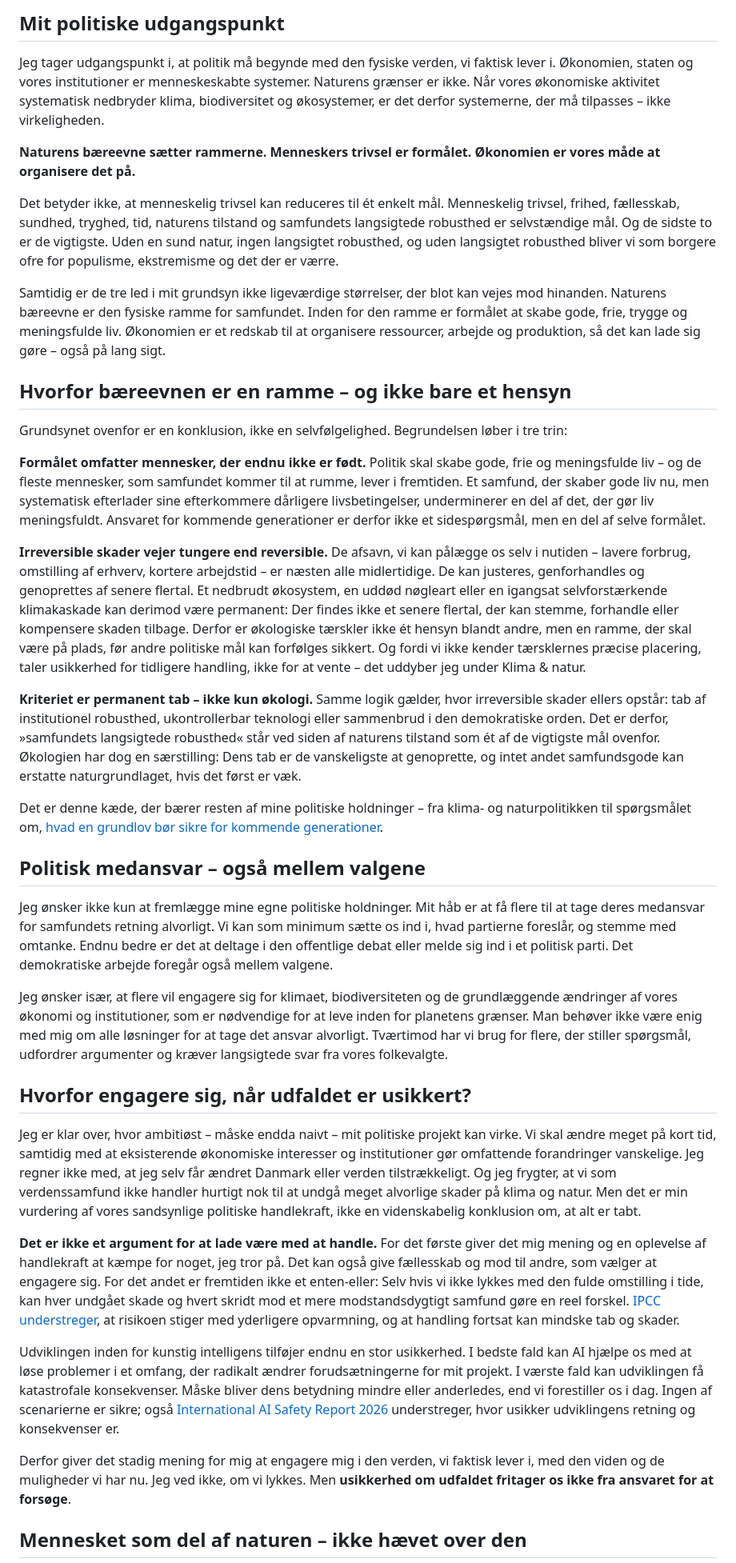
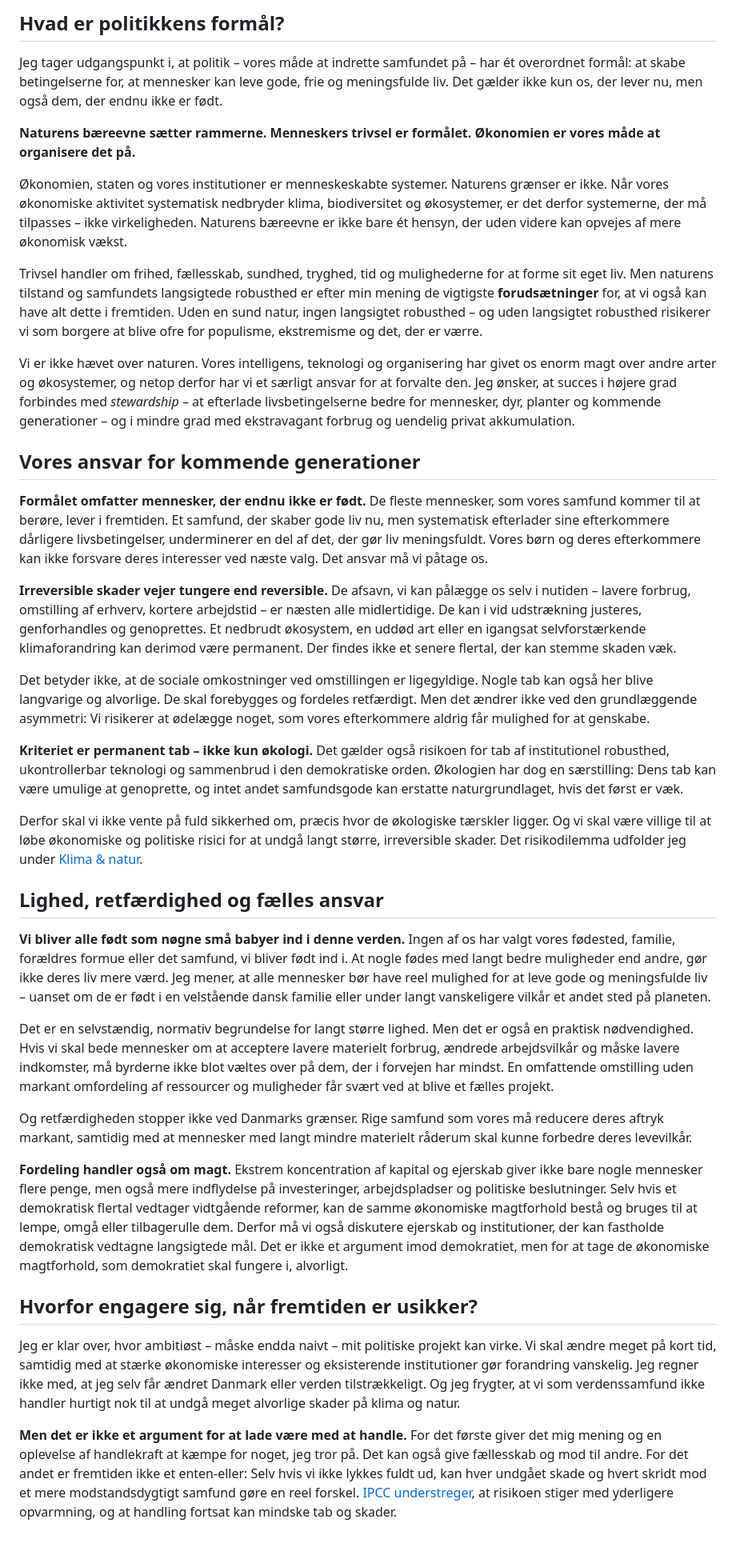
Before and after one commit to nkragbak/nkragbak.github.io, a Markdown page: content/politik/fundament.md, the part around one of its changes. Shown at 80% size. Drawn GitHub-style; blank space fills up the shorter version.

Commit message:
Samle politisk fundament i fem sammenhængende afsnit

```diff
--- a/content/politik/fundament.md
+++ b/content/politik/fundament.md
@@ -1,40 +1,40 @@
-## Mit politiske udgangspunkt
+## Hvad er politikkens formål?
 
-Jeg tager udgangspunkt i, at politik må begynde med den fysiske verden, vi faktisk lever i. Økonomien, staten og vores institutioner er menneskeskabte systemer. Naturens grænser er ikke. Når vores økonomiske aktivitet systematisk nedbryder klima, biodiversitet og økosystemer, er det derfor systemerne, der må tilpasses – ikke virkeligheden.
+Jeg tager udgangspunkt i, at politik – vores måde at indrette samfundet på – har ét overordnet formål: at skabe betingelserne for, at mennesker kan leve gode, frie og meningsfulde liv. Det gælder ikke kun os, der lever nu, men også dem, der endnu ikke er født.
 
 **Naturens bæreevne sætter rammerne. Menneskers trivsel er formålet. Økonomien er vores måde at organisere det på.**
 
-Det betyder ikke, at menneskelig trivsel kan reduceres til ét enkelt mål. Menneskelig trivsel, frihed, fællesskab, sundhed, tryghed, tid, naturens tilstand og samfundets langsigtede robusthed er selvstændige mål. Og de sidste to er de vigtigste. Uden en sund natur, ingen langsigtet robusthed, og uden langsigtet robusthed bliver vi som borgere ofre for populisme, ekstremisme og det der er værre.
+Økonomien, staten og vores institutioner er menneskeskabte systemer. Naturens grænser er ikke. Når vores økonomiske aktivitet systematisk nedbryder klima, biodiversitet og økosystemer, er det derfor systemerne, der må tilpasses – ikke virkeligheden. Naturens bæreevne er ikke bare ét hensyn, der uden videre kan opvejes af mere økonomisk vækst.
 
-Samtidig er de tre led i mit grundsyn ikke ligeværdige størrelser, der blot kan vejes mod hinanden. Naturens bæreevne er den fysiske ramme for samfundet. Inden for den ramme er formålet at skabe gode, frie, trygge og meningsfulde liv. Økonomien er et redskab til at organisere ressourcer, arbejde og produktion, så det kan lade sig gøre – også på lang sigt.
+Trivsel handler om frihed, fællesskab, sundhed, tryghed, tid og mulighederne for at forme sit eget liv. Men naturens tilstand og samfundets langsigtede robusthed er efter min mening de vigtigste **forudsætninger** for, at vi også kan have alt dette i fremtiden. Uden en sund natur, ingen langsigtet robusthed – og uden langsigtet robusthed risikerer vi som borgere at blive ofre for populisme, ekstremisme og det, der er værre.
 
-## Hvorfor bæreevnen er en ramme – og ikke bare et hensyn
+Vi er ikke hævet over naturen. Vores intelligens, teknologi og organisering har givet os enorm magt over andre arter og økosystemer, og netop derfor har vi et særligt ansvar for at forvalte den. Jeg ønsker, at succes i højere grad forbindes med *stewardship* – at efterlade livsbetingelserne bedre for mennesker, dyr, planter og kommende generationer – og i mindre grad med ekstravagant forbrug og uendelig privat akkumulation.
 
-Grundsynet ovenfor er en konklusion, ikke en selvfølgelighed. Begrundelsen løber i tre trin:
+## Vores ansvar for kommende generationer
 
-**Formålet omfatter mennesker, der endnu ikke er født.** Politik skal skabe gode, frie og meningsfulde liv – og de fleste mennesker, som samfundet kommer til at rumme, lever i fremtiden. Et samfund, der skaber gode liv nu, men systematisk efterlader sine efterkommere dårligere livsbetingelser, underminerer en del af det, der gør liv meningsfuldt. Ansvaret for kommende generationer er derfor ikke et sidespørgsmål, men en del af selve formålet.
+**Formålet omfatter mennesker, der endnu ikke er født.** De fleste mennesker, som vores samfund kommer til at berøre, lever i fremtiden. Et samfund, der skaber gode liv nu, men systematisk efterlader sine efterkommere dårligere livsbetingelser, underminerer en del af det, der gør liv meningsfuldt. Vores børn og deres efterkommere kan ikke forsvare deres interesser ved næste valg. Det ansvar må vi påtage os.
 
-**Irreversible skader vejer tungere end reversible.** De afsavn, vi kan pålægge os selv i nutiden – lavere forbrug, omstilling af erhverv, kortere arbejdstid – er næsten alle midlertidige. De kan justeres, genforhandles og genoprettes af senere flertal. Et nedbrudt økosystem, en uddød nøgleart eller en igangsat selvforstærkende klimakaskade kan derimod være permanent: Der findes ikke et senere flertal, der kan stemme, forhandle eller kompensere skaden tilbage. Derfor er økologiske tærskler ikke ét hensyn blandt andre, men en ramme, der skal være på plads, før andre politiske mål kan forfølges sikkert. Og fordi vi ikke kender tærsklernes præcise placering, taler usikkerhed for tidligere handling, ikke for at vente – det uddyber jeg under Klima & natur.
+**Irreversible skader vejer tungere end reversible.** De afsavn, vi kan pålægge os selv i nutiden – lavere forbrug, omstilling af erhverv, kortere arbejdstid – er næsten alle midlertidige. De kan i vid udstrækning justeres, genforhandles og genoprettes. Et nedbrudt økosystem, en uddød art eller en igangsat selvforstærkende klimaforandring kan derimod være permanent. Der findes ikke et senere flertal, der kan stemme skaden væk.
 
-**Kriteriet er permanent tab – ikke kun økologi.** Samme logik gælder, hvor irreversible skader ellers opstår: tab af institutionel robusthed, ukontrollerbar teknologi eller sammenbrud i den demokratiske orden. Det er derfor, »samfundets langsigtede robusthed« står ved siden af naturens tilstand som ét af de vigtigste mål ovenfor. Økologien har dog en særstilling: Dens tab er de vanskeligste at genoprette, og intet andet samfundsgode kan erstatte naturgrundlaget, hvis det først er væk.
+Det betyder ikke, at de sociale omkostninger ved omstillingen er ligegyldige. Nogle tab kan også her blive langvarige og alvorlige. De skal forebygges og fordeles retfærdigt. Men det ændrer ikke ved den grundlæggende asymmetri: Vi risikerer at ødelægge noget, som vores efterkommere aldrig får mulighed for at genskabe.
 
-Det er denne kæde, der bærer resten af mine politiske holdninger – fra klima- og naturpolitikken til spørgsmålet om, [hvad en grundlov bør sikre for kommende generationer](grundlovsforslag.html).
+**Kriteriet er permanent tab – ikke kun økologi.** Det gælder også risikoen for tab af institutionel robusthed, ukontrollerbar teknologi og sammenbrud i den demokratiske orden. Økologien har dog en særstilling: Dens tab kan være umulige at genoprette, og intet andet samfundsgode kan erstatte naturgrundlaget, hvis det først er væk.
 
-## Politisk medansvar – også mellem valgene
+Derfor skal vi ikke vente på fuld sikkerhed om, præcis hvor de økologiske tærskler ligger. Og vi skal være villige til at løbe økonomiske og politiske risici for at undgå langt større, irreversible skader. Det risikodilemma udfolder jeg under [Klima & natur](https://nkragbak.github.io/politik.html#klima-natur).
 
-Jeg ønsker ikke kun at fremlægge mine egne politiske holdninger. Mit håb er at få flere til at tage deres medansvar for samfundets retning alvorligt. Vi kan som minimum sætte os ind i, hvad partierne foreslår, og stemme med omtanke. Endnu bedre er det at deltage i den offentlige debat eller melde sig ind i et politisk parti. Det demokratiske arbejde foregår også mellem valgene.
+## Lighed, retfærdighed og fælles ansvar
 
-Jeg ønsker især, at flere vil engagere sig for klimaet, biodiversiteten og de grundlæggende ændringer af vores økonomi og institutioner, som er nødvendige for at leve inden for planetens grænser. Man behøver ikke være enig med mig om alle løsninger for at tage det ansvar alvorligt. Tværtimod har vi brug for flere, der stiller spørgsmål, udfordrer argumenter og kræver langsigtede svar fra vores folkevalgte.
+**Vi bliver alle født som nøgne små babyer ind i denne verden.** Ingen af os har valgt vores fødested, familie, forældres formue eller det samfund, vi bliver født ind i. At nogle fødes med langt bedre muligheder end andre, gør ikke deres liv mere værd. Jeg mener, at alle mennesker bør have reel mulighed for at leve gode og meningsfulde liv – uanset om de er født i en velstående dansk familie eller under langt vanskeligere vilkår et andet sted på planeten.
 
-## Hvorfor engagere sig, når udfaldet er usikkert?
+Det er en selvstændig, normativ begrundelse for langt større lighed. Men det er også en praktisk nødvendighed. Hvis vi skal bede mennesker om at acceptere lavere materielt forbrug, ændrede arbejdsvilkår og måske lavere indkomster, må byrderne ikke blot væltes over på dem, der i forvejen har mindst. En omfattende omstilling uden markant omfordeling af ressourcer og muligheder får svært ved at blive et fælles projekt.
 
-Jeg er klar over, hvor ambitiøst – måske endda naivt – mit politiske projekt kan virke. Vi skal ændre meget på kort tid, samtidig med at eksisterende økonomiske interesser og institutioner gør omfattende forandringer vanskelige. Jeg regner ikke med, at jeg selv får ændret Danmark eller verden tilstrækkeligt. Og jeg frygter, at vi som verdenssamfund ikke handler hurtigt nok til at undgå meget alvorlige skader på klima og natur. Men det er min vurdering af vores sandsynlige politiske handlekraft, ikke en videnskabelig konklusion om, at alt er tabt.
+Og retfærdigheden stopper ikke ved Danmarks grænser. Rige samfund som vores må reducere deres aftryk markant, samtidig med at mennesker med langt mindre materielt råderum skal kunne forbedre deres levevilkår.
 
-**Det er ikke et argument for at lade være med at handle.** For det første giver det mig mening og en oplevelse af handlekraft at kæmpe for noget, jeg tror på. Det kan også give fællesskab og mod til andre, som vælger at engagere sig. For det andet er fremtiden ikke et enten-eller: Selv hvis vi ikke lykkes med den fulde omstilling i tide, kan hver undgået skade og hvert skridt mod et mere modstandsdygtigt samfund gøre en reel forskel. [IPCC understreger](https://www.ipcc.ch/report/ar6/syr/summary-for-policymakers/), at risikoen stiger med yderligere opvarmning, og at handling fortsat kan mindske tab og skader.
+**Fordeling handler også om magt.** Ekstrem koncentration af kapital og ejerskab giver ikke bare nogle mennesker flere penge, men også mere indflydelse på investeringer, arbejdspladser og politiske beslutninger. Selv hvis et demokratisk flertal vedtager vidtgående reformer, kan de samme økonomiske magtforhold bestå og bruges til at lempe, omgå eller tilbagerulle dem. Derfor må vi også diskutere ejerskab og institutioner, der kan fastholde demokratisk vedtagne langsigtede mål. Det er ikke et argument imod demokratiet, men for at tage de økonomiske magtforhold, som demokratiet skal fungere i, alvorligt.
 
-Udviklingen inden for kunstig intelligens tilføjer endnu en stor usikkerhed. I bedste fald kan AI hjælpe os med at løse problemer i et omfang, der radikalt ændrer forudsætningerne for mit projekt. I værste fald kan udviklingen få katastrofale konsekvenser. Måske bliver dens betydning mindre eller anderledes, end vi forestiller os i dag. Ingen af scenarierne er sikre; også [International AI Safety Report 2026](https://internationalaisafetyreport.org/publication/international-ai-safety-report-2026) understreger, hvor usikker udviklingens retning og konsekvenser er.
+## Hvorfor engagere sig, når fremtiden er usikker?
 
-Derfor giver det stadig mening for mig at engagere mig i den verden, vi faktisk lever i, med den viden og de muligheder vi har nu. Jeg ved ikke, om vi lykkes. Men **usikkerhed om udfaldet fritager os ikke fra ansvaret for at forsøge**.
+Jeg er klar over, hvor ambitiøst – måske endda naivt – mit politiske projekt kan virke. Vi skal ændre meget på kort tid, samtidig med at stærke økonomiske interesser og eksisterende institutioner gør forandring vanskelig. Jeg regner ikke med, at jeg selv får ændret Danmark eller verden tilstrækkeligt. Og jeg frygter, at vi som verdenssamfund ikke handler hurtigt nok til at undgå meget alvorlige skader på klima og natur.
 
-## Mennesket som del af naturen – ikke hævet over den
+**Men det er ikke et argument for at lade være med at handle.** For det første giver det mig mening og en oplevelse af handlekraft at kæmpe for noget, jeg tror på. Det kan også give fællesskab og mod til andre. For det andet er fremtiden ikke et enten-eller: Selv hvis vi ikke lykkes fuldt ud, kan hver undgået skade og hvert skridt mod et mere modstandsdygtigt samfund gøre en reel forskel. [IPCC understreger](https://www.ipcc.ch/report/ar6/syr/summary-for-policymakers/), at risikoen stiger med yderligere opvarmning, og at handling fortsat kan mindske tab og skader.
 
```
Also changed, not shown: other parts of content/politik/fundament.md (+7 -18 lines).
